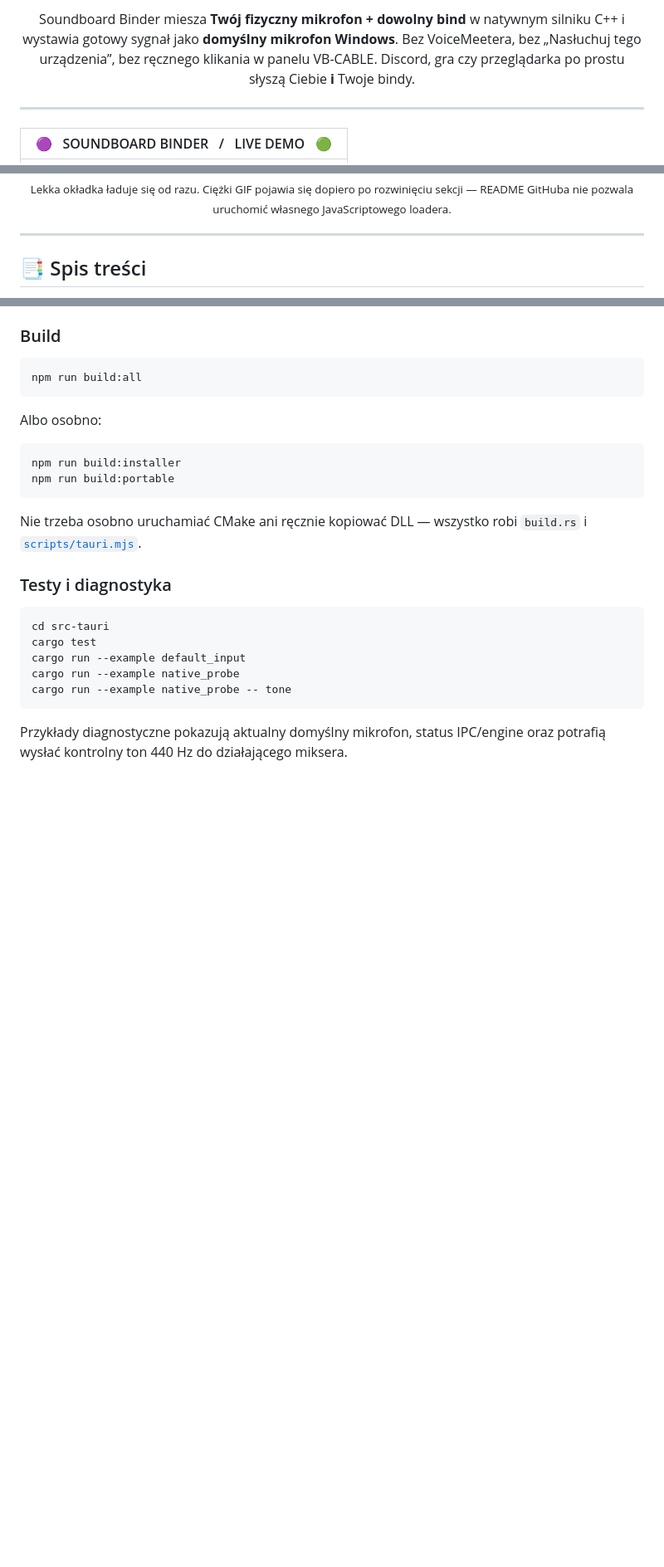
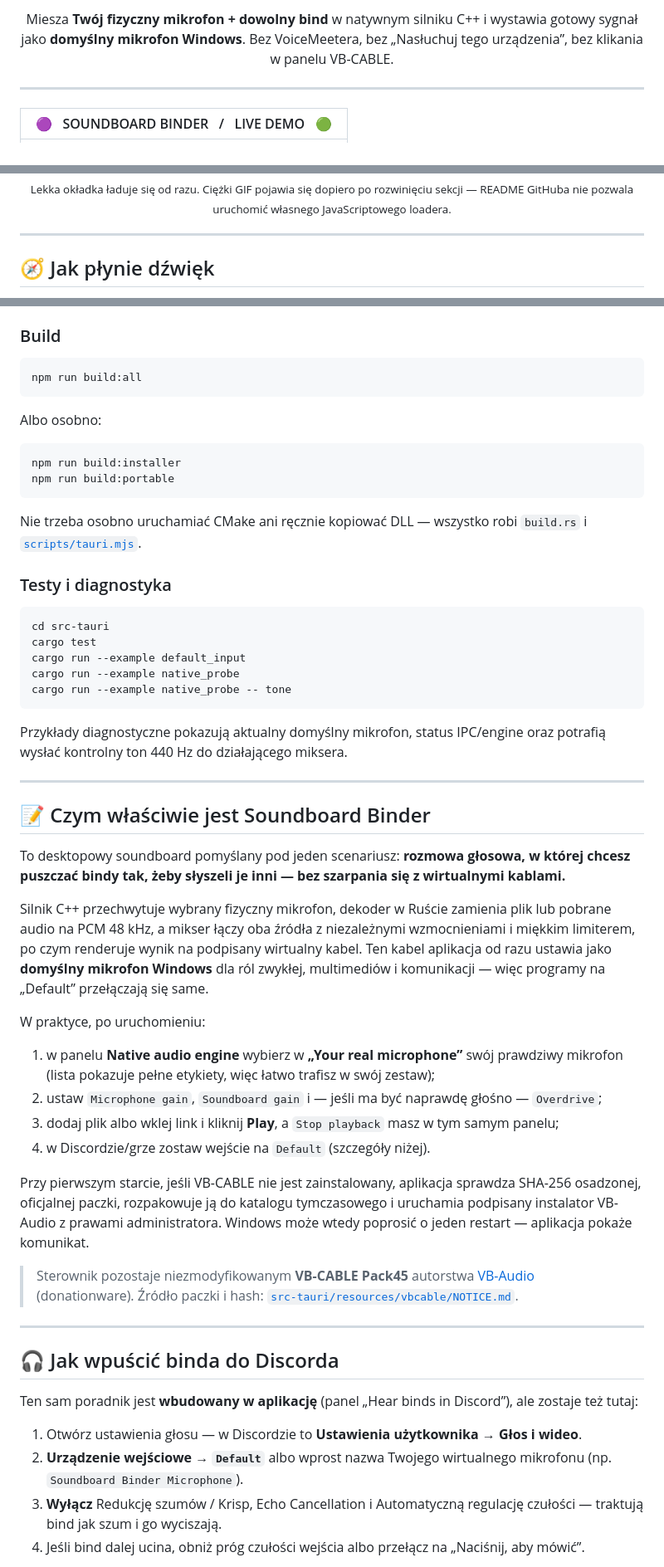
Before and after one commit to 3godzinyL/soundboard, a Markdown page: README.md, 3 parts joined by grey strips. Shown at 83% size. Rendered like a GitHub page; blank space fills up the shorter version.

````diff
--- a/README.md
+++ b/README.md
@@ -22,6 +21,6 @@
 </p>
 
-Soundboard Binder miesza **Twój fizyczny mikrofon + dowolny bind** w natywnym silniku C++ i wystawia gotowy sygnał jako **domyślny mikrofon Windows**. Bez VoiceMeetera, bez „Nasłuchuj tego urządzenia”, bez ręcznego klikania w panelu VB-CABLE. Discord, gra czy przeglądarka po prostu słyszą Ciebie **i** Twoje bindy.
+Miesza **Twój fizyczny mikrofon + dowolny bind** w natywnym silniku C++ i wystawia gotowy sygnał jako **domyślny mikrofon Windows**. Bez VoiceMeetera, bez „Nasłuchuj tego urządzenia”, bez klikania w panelu VB-CABLE.
 
 </div>
 
@@ -57,5 +56,5 @@ Soundboard Binder miesza **Twój fizyczny mikrofon + dowolny bind** w natywnym s
 
 ---
 
-## 📑 Spis treści
+## 🧭 Jak płynie dźwięk
 
@@ -269,3 +228,34 @@ cargo run --example native_probe -- tone
 ```
 
 Przykłady diagnostyczne pokazują aktualny domyślny mikrofon, status IPC/engine oraz potrafią wysłać kontrolny ton 440 Hz do działającego miksera.
+
+---
+
+## 📝 Czym właściwie jest Soundboard Binder
+
+To desktopowy soundboard pomyślany pod jeden scenariusz: **rozmowa głosowa, w której chcesz puszczać bindy tak, żeby słyszeli je inni — bez szarpania się z wirtualnymi kablami.**
+
+Silnik C++ przechwytuje wybrany fizyczny mikrofon, dekoder w Ruście zamienia plik lub pobrane audio na PCM 48 kHz, a mikser łączy oba źródła z niezależnymi wzmocnieniami i miękkim limiterem, po czym renderuje wynik na podpisany wirtualny kabel. Ten kabel aplikacja od razu ustawia jako **domyślny mikrofon Windows** dla ról zwykłej, multimediów i komunikacji — więc programy na „Default” przełączają się same.
+
+W praktyce, po uruchomieniu:
+
+1. w panelu **Native audio engine** wybierz w **„Your real microphone”** swój prawdziwy mikrofon (lista pokazuje pełne etykiety, więc łatwo trafisz w swój zestaw);
+2. ustaw `Microphone gain`, `Soundboard gain` i — jeśli ma być naprawdę głośno — `Overdrive`;
+3. dodaj plik albo wklej link i kliknij **Play**, a `Stop playback` masz w tym samym panelu;
+4. w Discordzie/grze zostaw wejście na `Default` (szczegóły niżej).
+
+Przy pierwszym starcie, jeśli VB-CABLE nie jest zainstalowany, aplikacja sprawdza SHA-256 osadzonej, oficjalnej paczki, rozpakowuje ją do katalogu tymczasowego i uruchamia podpisany instalator VB-Audio z prawami administratora. Windows może wtedy poprosić o jeden restart — aplikacja pokaże komunikat.
+
+> Sterownik pozostaje niezmodyfikowanym **VB-CABLE Pack45** autorstwa [VB-Audio](https://vb-audio.com/Cable/) (donationware). Źródło paczki i hash: [`src-tauri/resources/vbcable/NOTICE.md`](src-tauri/resources/vbcable/NOTICE.md).
+
+---
+
+## 🎧 Jak wpuścić binda do Discorda
+
+Ten sam poradnik jest **wbudowany w aplikację** (panel „Hear binds in Discord”), ale zostaje też tutaj:
+
+1. Otwórz ustawienia głosu — w Discordzie to **Ustawienia użytkownika → Głos i wideo**.
+2. **Urządzenie wejściowe → `Default`** albo wprost nazwa Twojego wirtualnego mikrofonu (np. `Soundboard Binder Microphone`).
+3. **Wyłącz** Redukcję szumów / Krisp, Echo Cancellation i Automatyczną regulację czułości — traktują bind jak szum i go wyciszają.
+4. Jeśli bind dalej ucina, obniż próg czułości wejścia albo przełącz na „Naciśnij, aby mówić”.
+
````
Also changed, not shown: other parts of README.md (+130 -128 lines).
